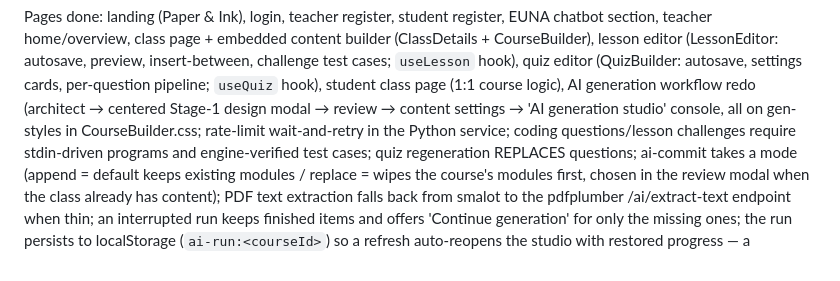
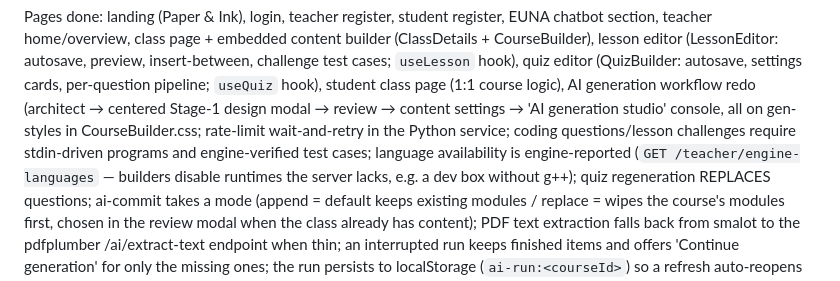
Before and after one commit to zeenify/instructAI, a Markdown page: AGENTS.md, the part around the change. Drawn GitHub-style.

Commit message:
docs: engine-reported language availability noted in the project guide

```diff
--- a/AGENTS.md
+++ b/AGENTS.md
@@ -48,7 +48,9 @@ student class page (1:1 course logic), AI generation workflow redo (architect
 → centered Stage-1 design modal → review → content settings → 'AI generation
 studio' console, all on gen- styles in CourseBuilder.css; rate-limit
 wait-and-retry in the Python service; coding questions/lesson challenges
-require stdin-driven programs and engine-verified test cases; quiz
+require stdin-driven programs and engine-verified test cases; language
+availability is engine-reported (`GET /teacher/engine-languages` — builders
+disable runtimes the server lacks, e.g. a dev box without g++); quiz
 regeneration REPLACES questions; ai-commit takes a mode (append = default
 keeps existing modules / replace = wipes the course's modules first, chosen
 in the review modal when the class already has content); PDF text extraction
```
